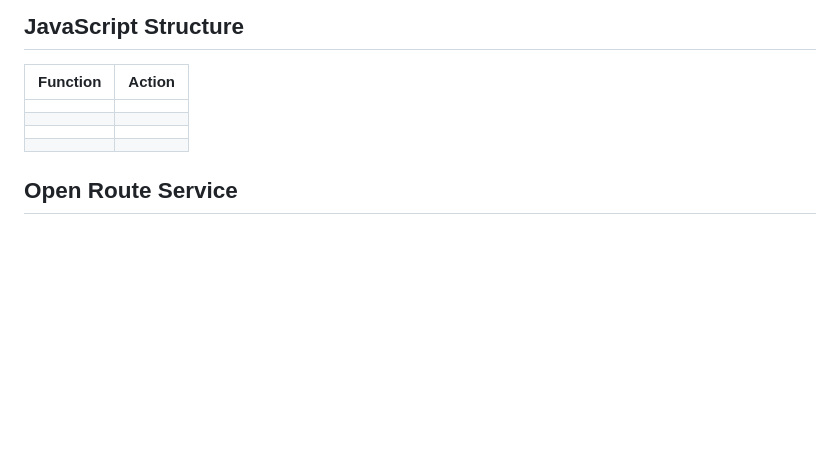
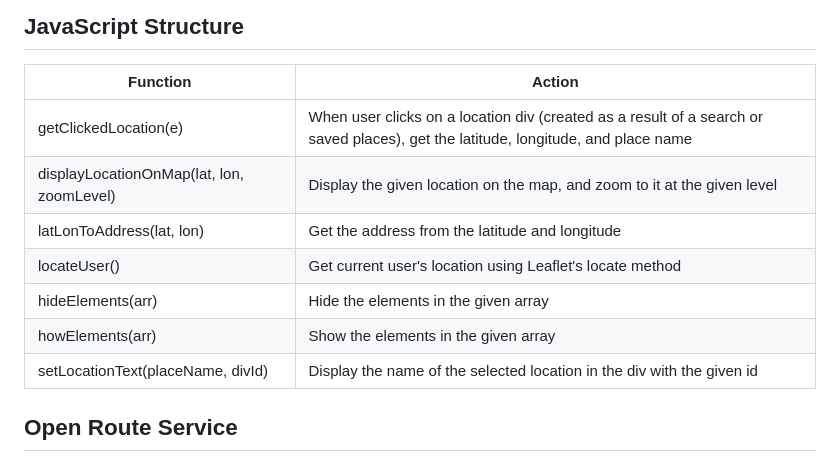
Before and after one commit to SonyaJane/mobility-mapper-frontend, a Markdown page: README.md, the part around the change. Rendered like a GitHub page; blank space fills up the shorter version.

```diff
--- a/README.md
+++ b/README.md
@@ -93,10 +93,13 @@ Use Jest for automatic testing
 
 | Function | Action |
 |----------|--------|
-|  |  |
-|  |  |
-|  |  |
-|  |  |
+| getClickedLocation(e) | When user clicks on a location div (created as a result of a search or saved places), get the latitude, longitude, and place name |
+| displayLocationOnMap(lat, lon, zoomLevel) | Display the given location on the map, and zoom to it at the given level |
+| latLonToAddress(lat, lon) | Get the address from the latitude and longitude |
+| locateUser() | Get current user's location using Leaflet's locate method |
+| hideElements(arr) | Hide the elements in the given array |
+| howElements(arr) | Show the elements in the given array |
+| setLocationText(placeName, divId)| Display the name of the selected location in the div with the given id |
 
 ## Open Route Service
 
```
Also changed, not shown: images/marker_300_x_501.png (added), images/marker_narrow.png (added), 3 other files.
